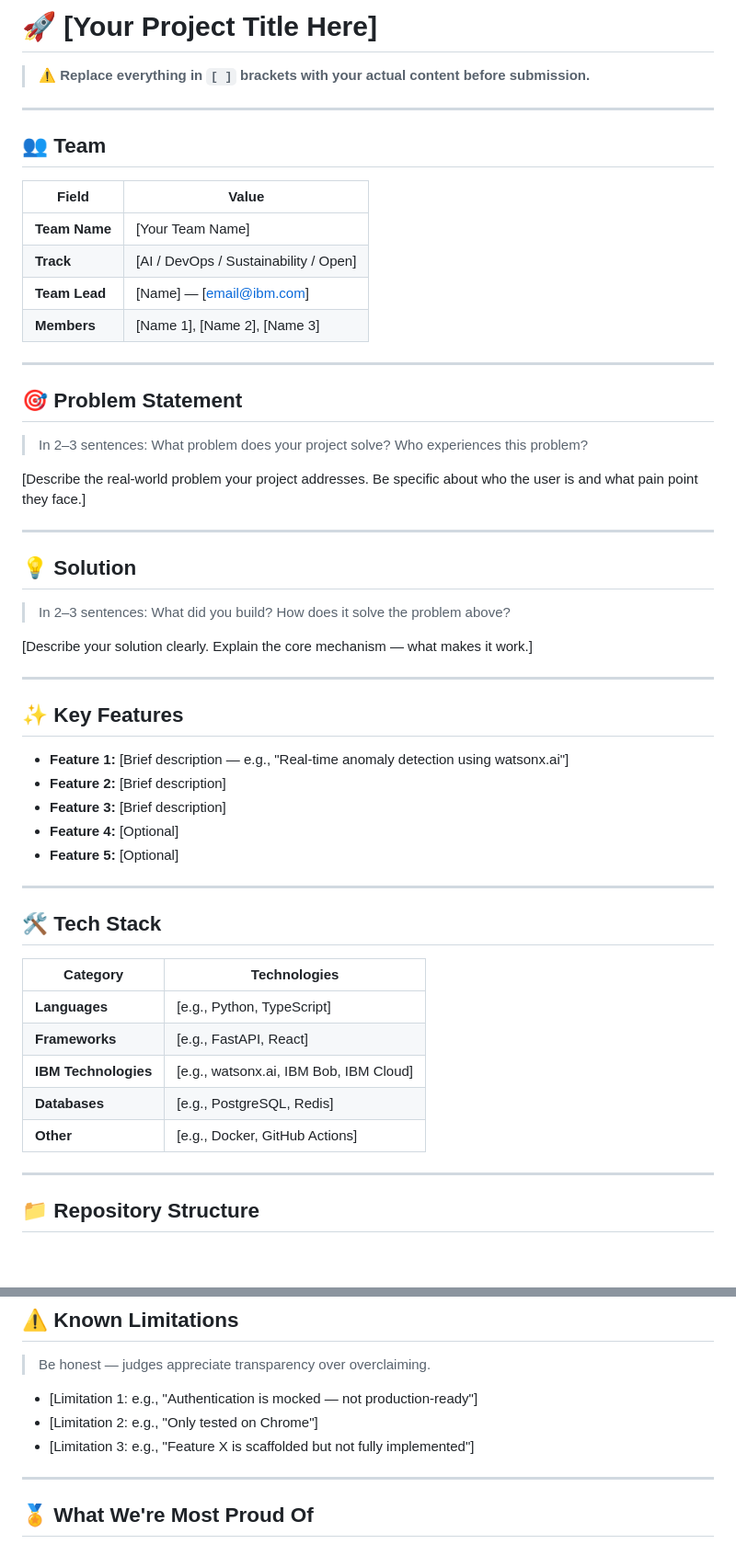
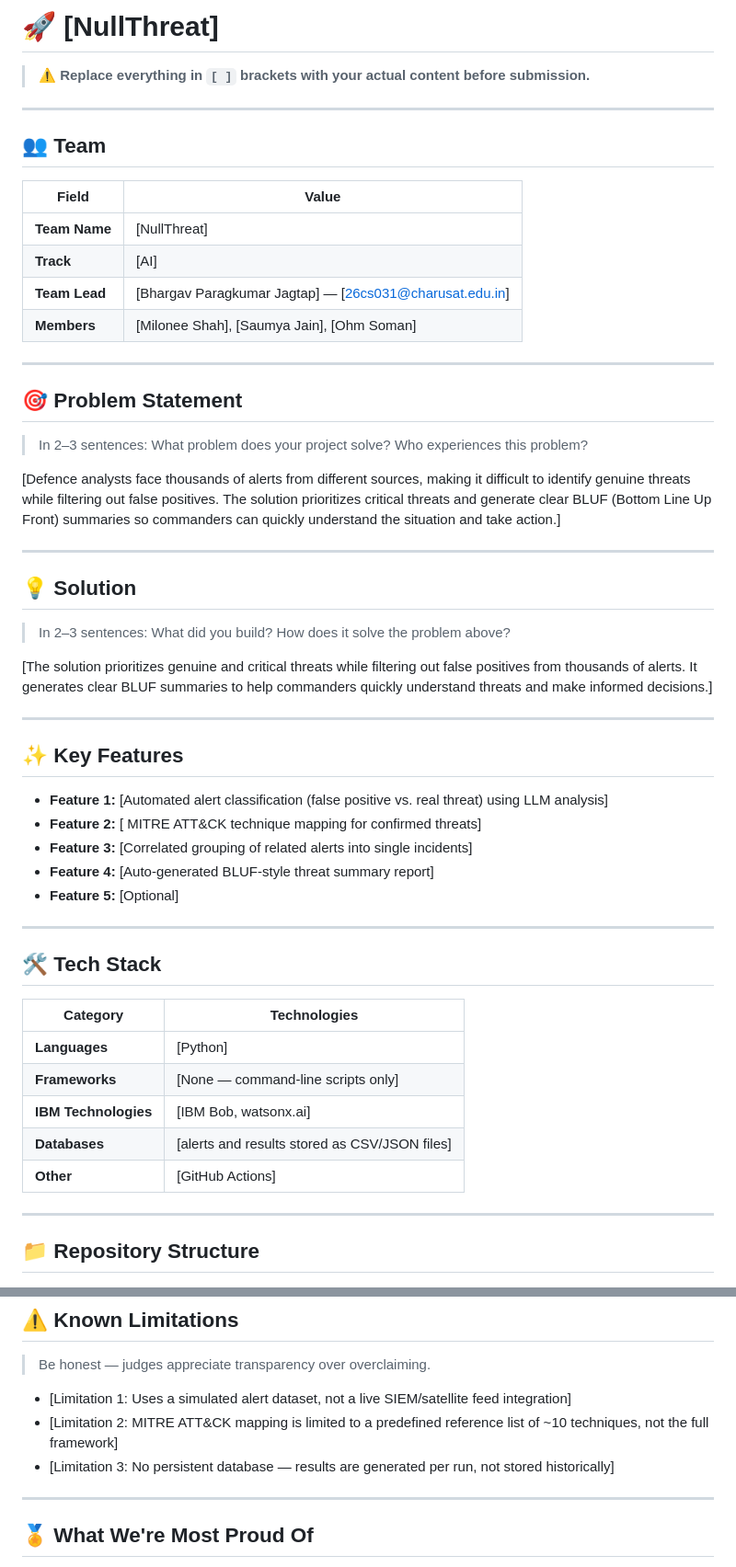
Before and after one commit to OhmRobin1/bob-ai-hackathon--NullThreat-, a Markdown page: README.md, 2 parts joined by grey strips. Shown at 92% size. GitHub-like rendering; blank space fills up the shorter version.

```diff
--- a/README.md
+++ b/README.md
@@ -1,4 +1,4 @@
-# 🚀 [Your Project Title Here]
+# 🚀 [NullThreat]
 
 > ⚠️ **Replace everything in `[ ]` brackets with your actual content before submission.**
 
@@ -8,10 +8,10 @@
 
 | Field | Value |
 |---|---|
-| **Team Name** | [Your Team Name] |
-| **Track** | [AI / DevOps / Sustainability / Open] |
-| **Team Lead** | [Name] — [email@ibm.com] |
-| **Members** | [Name 1], [Name 2], [Name 3] |
+| **Team Name** | [NullThreat] |
+| **Track** | [AI] |
+| **Team Lead** | [Bhargav Paragkumar Jagtap] — [26cs031@charusat.edu.in] |
+| **Members** | [Milonee Shah], [Saumya Jain], [Ohm Soman] |
 
 ---
 
@@ -19,7 +19,10 @@
 
 > In 2–3 sentences: What problem does your project solve? Who experiences this problem?
 
-[Describe the real-world problem your project addresses. Be specific about who the user is and what pain point they face.]
+[Defence analysts face thousands of alerts from different sources,
+making it difficult to identify genuine threats while filtering out false positives.
+The solution prioritizes critical threats and generate clear BLUF (Bottom Line Up Front)
+summaries so commanders can quickly understand the situation and take action.]
 
 ---
 
@@ -27,16 +30,16 @@
 
 > In 2–3 sentences: What did you build? How does it solve the problem above?
 
-[Describe your solution clearly. Explain the core mechanism — what makes it work.]
+[The solution prioritizes genuine and critical threats while filtering out false positives from thousands of alerts. It generates clear BLUF summaries to help commanders quickly understand threats and make informed decisions.]
 
 ---
 
 ## ✨ Key Features
 
-- **Feature 1:** [Brief description — e.g., "Real-time anomaly detection using watsonx.ai"]
-- **Feature 2:** [Brief description]
-- **Feature 3:** [Brief description]
-- **Feature 4:** [Optional]
+- **Feature 1:** [Automated alert classification (false positive vs. real threat) using LLM analysis]
+- **Feature 2:** [ MITRE ATT&CK technique mapping for confirmed threats]
+- **Feature 3:** [Correlated grouping of related alerts into single incidents]
+- **Feature 4:** [Auto-generated BLUF-style threat summary report]
 - **Feature 5:** [Optional]
 
 ---
@@ -45,11 +48,11 @@
 
 | Category | Technologies |
 |---|---|
-| **Languages** | [e.g., Python, TypeScript] |
-| **Frameworks** | [e.g., FastAPI, React] |
-| **IBM Technologies** | [e.g., watsonx.ai, IBM Bob, IBM Cloud] |
-| **Databases** | [e.g., PostgreSQL, Redis] |
-| **Other** | [e.g., Docker, GitHub Actions] |
+| **Languages** | [Python] |
+| **Frameworks** | [None — command-line scripts only] |
+| **IBM Technologies** | [IBM Bob, watsonx.ai] |
+| **Databases** | [alerts and results stored as CSV/JSON files] |
+| **Other** | [GitHub Actions] |
 
 ---
 
@@ -108,9 +111,9 @@ cp .env.example .env
 
 > Be honest — judges appreciate transparency over overclaiming.
 
-- [Limitation 1: e.g., "Authentication is mocked — not production-ready"]
-- [Limitation 2: e.g., "Only tested on Chrome"]
-- [Limitation 3: e.g., "Feature X is scaffolded but not fully implemented"]
+- [Limitation 1: Uses a simulated alert dataset, not a live SIEM/satellite feed integration]
+- [Limitation 2: MITRE ATT&CK mapping is limited to a predefined reference list of ~10 techniques, not the full framework]
+- [Limitation 3: No persistent database — results are generated per run, not stored historically]
 
 ---
 
```
Also changed, not shown: other parts of README.md (+1 -1 lines).
